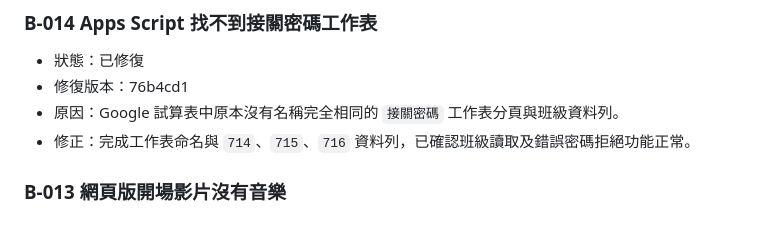
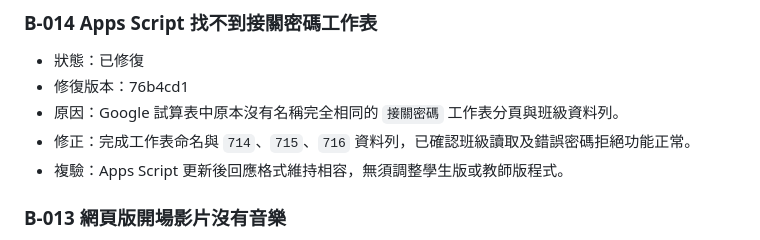
Before and after one commit to easyshih-ux/color-game-2026, a Markdown page: 開發紀錄/bug清單.md, the part around the change. Drawn GitHub-style.

```diff
--- a/開發紀錄/bug清單.md
+++ b/開發紀錄/bug清單.md
@@ -33,6 +33,7 @@
 - 修復版本：76b4cd1
 - 原因：Google 試算表中原本沒有名稱完全相同的 `接關密碼` 工作表分頁與班級資料列。
 - 修正：完成工作表命名與 `714`、`715`、`716` 資料列，已確認班級讀取及錯誤密碼拒絕功能正常。
+- 複驗：Apps Script 更新後回應格式維持相容，無須調整學生版或教師版程式。
 
 ### B-013 網頁版開場影片沒有音樂
 
```
Also changed, not shown: 開發紀錄/目前任務.md (+1 -0 lines), 開發紀錄/開發紀錄.md (+1 -0 lines).
